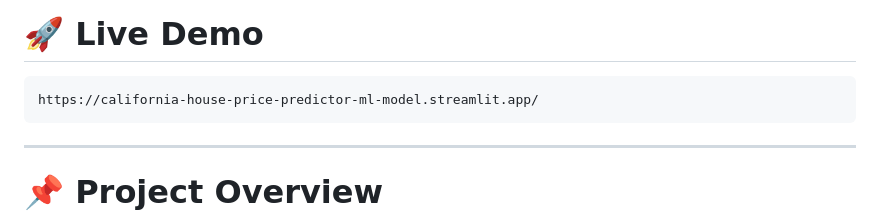
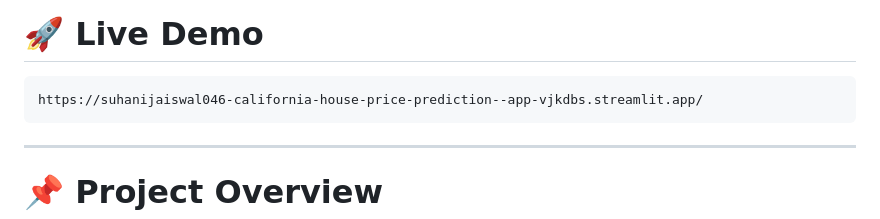
Before and after one commit to suhanijaiswal046/California_house_price_prediction-, a Markdown page: README.md, the part around the change. Drawn GitHub-style.

````diff
--- a/README.md
+++ b/README.md
@@ -9,7 +9,7 @@ The application converts machine learning predictions into a simple user experie
 # 🚀 Live Demo
 
 ```
-https://california-house-price-predictor-ml-model.streamlit.app/
+https://suhanijaiswal046-california-house-price-prediction--app-vjkdbs.streamlit.app/
 ```
 
 ---
````
